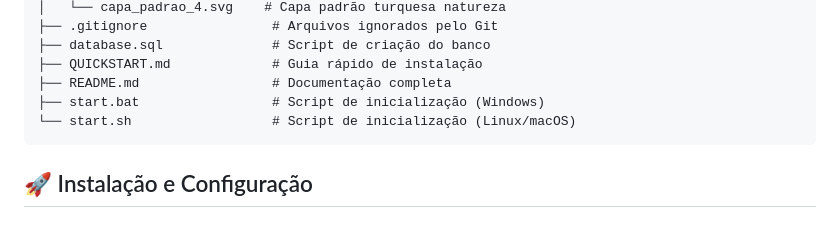
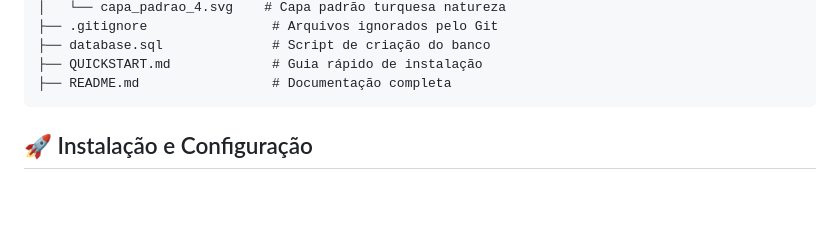
Before and after one commit to MoraesArthur/home_scriba, a Markdown page: README.md, the part around the change. Rendered like a GitHub page; blank space fills up the shorter version.

Commit message:
att readme

````diff
--- a/README.md
+++ b/README.md
@@ -35,8 +35,6 @@ home_scriba/
 ├── database.sql              # Script de criação do banco
 ├── QUICKSTART.md             # Guia rápido de instalação
 ├── README.md                 # Documentação completa
-├── start.bat                 # Script de inicialização (Windows)
-└── start.sh                  # Script de inicialização (Linux/macOS)
 ```
 
 ## 🚀 Instalação e Configuração
````
